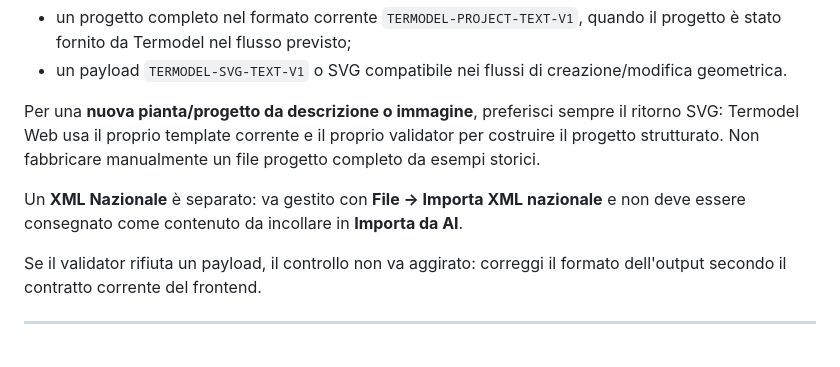
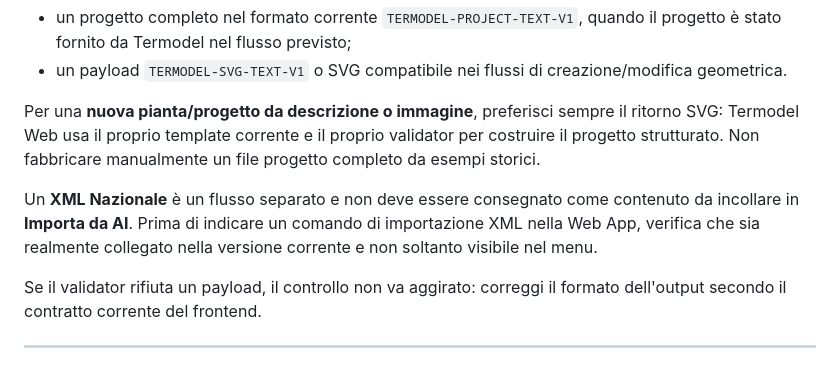
Before and after one commit to Fetonte1960/Termodel_front, a Markdown page: docs/termodel-ui-demo/TermodelWeb.md, the part around the change. GitHub-like rendering.

Commit message:
Chiarisce flusso XML separato da Importa da AI

```diff
--- a/docs/termodel-ui-demo/TermodelWeb.md
+++ b/docs/termodel-ui-demo/TermodelWeb.md
@@ -106,7 +106,7 @@ Accetta:
 
 Per una **nuova pianta/progetto da descrizione o immagine**, preferisci sempre il ritorno SVG: Termodel Web usa il proprio template corrente e il proprio validator per costruire il progetto strutturato. Non fabbricare manualmente un file progetto completo da esempi storici.
 
-Un **XML Nazionale** è separato: va gestito con **File → Importa XML nazionale** e non deve essere consegnato come contenuto da incollare in **Importa da AI**.
+Un **XML Nazionale** è un flusso separato e non deve essere consegnato come contenuto da incollare in **Importa da AI**. Prima di indicare un comando di importazione XML nella Web App, verifica che sia realmente collegato nella versione corrente e non soltanto visibile nel menu.
 
 Se il validator rifiuta un payload, il controllo non va aggirato: correggi il formato dell'output secondo il contratto corrente del frontend.
 
```
